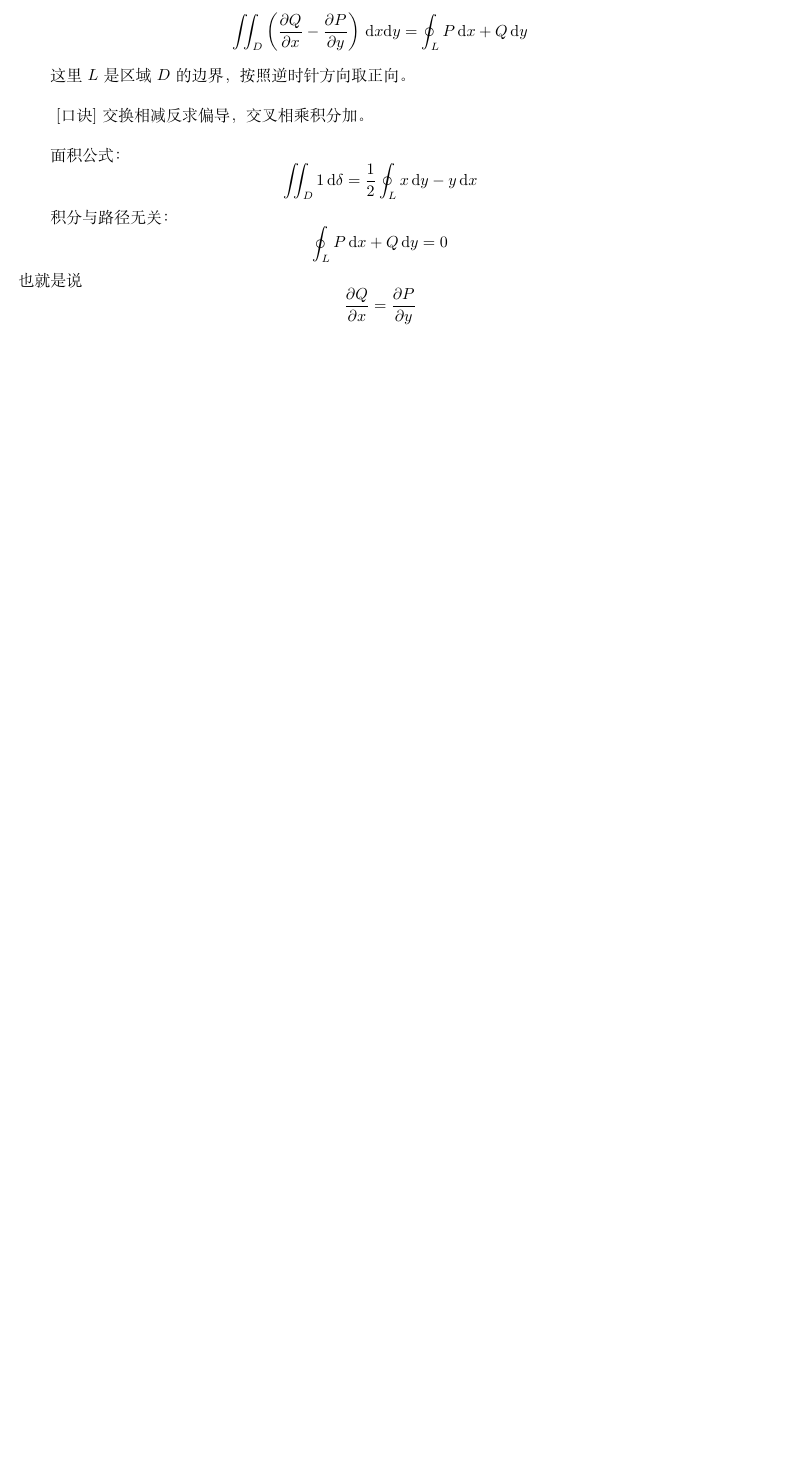
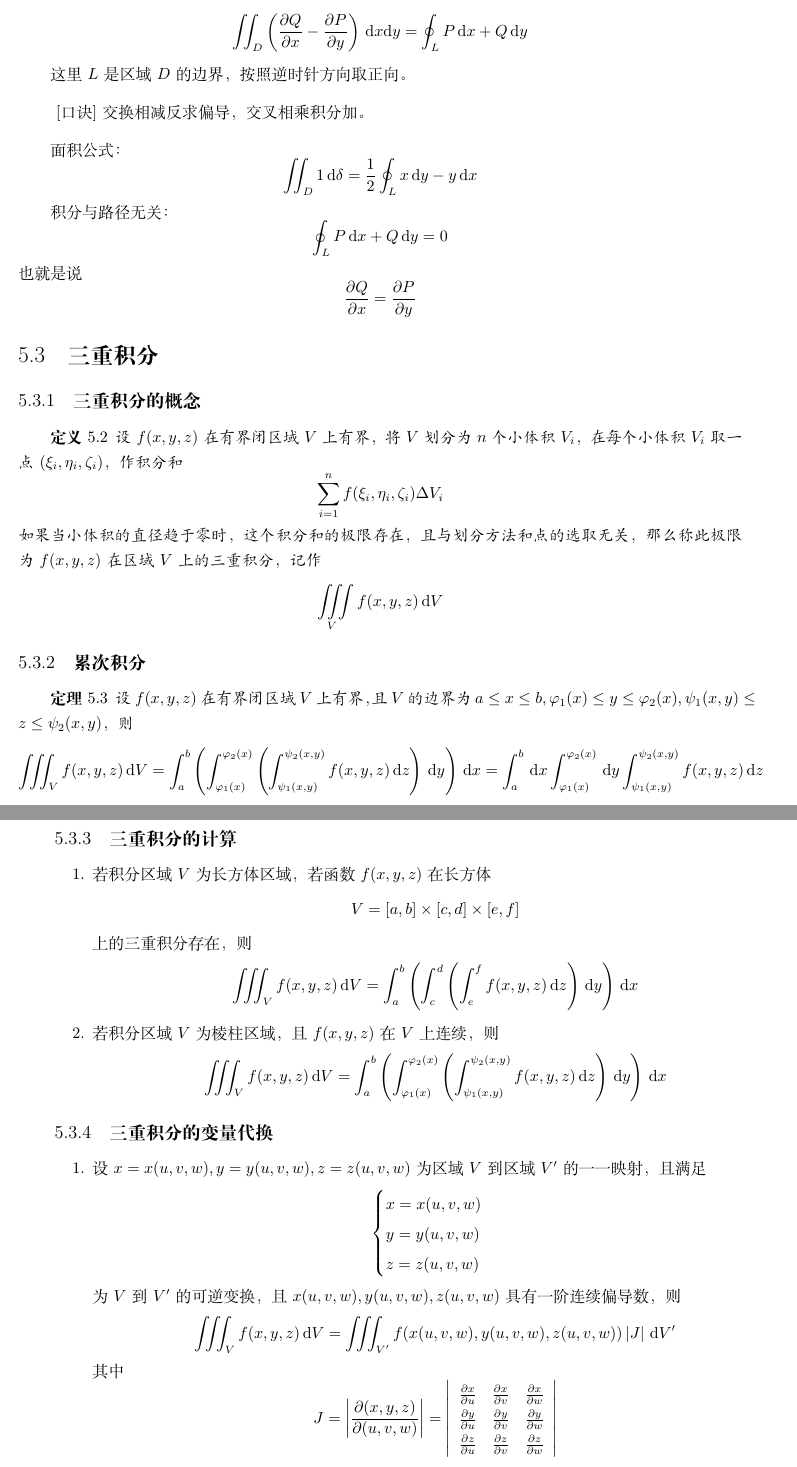
Before and after one commit to OliviaSwitch/webLatex, a LaTeX book (FM/FM.tex, which reads FM/ch21.tex): part of page 19 of 19 before the commit and two parts of pages 19 and 20 of 21 after it, the two joined at a grey line, cut so that both start at the same text, the shorter picture padded with empty space. Compiled offline with XeLaTeX; a missing font is replaced by an installed copy or a similar font.

Commit message:
Update FM/ch21.tex to include triple integrals and variable substitution

```diff
--- a/FM/ch21.tex
+++ b/FM/ch21.tex
@@ -141,3 +141,68 @@
 \[
     \frac{\partial Q}{\partial x} = \frac{\partial P}{\partial y}
 \]
+
+\section{三重积分}
+
+\subsection{三重积分的概念}
+
+\begin{definition}
+    设 $f(x,y,z)$ 在有界闭区域 $V$ 上有界，将 $V$ 划分为 $n$ 个小体积 $V_{i}$，在每个小体积 $V_{i}$ 取一点 $(\xi_{i},\eta_{i},\zeta_{i})$，作积分和
+    \[
+        \sum_{i=1}^{n} f(\xi_{i},\eta_{i},\zeta_{i}) \Delta V_{i}
+    \]
+    如果当小体积的直径趋于零时，这个积分和的极限存在，且与划分方法和点的选取无关，那么称此极限为 $f(x,y,z)$ 在区域 $V$ 上的三重积分，记作
+    \[
+        \iiint\limits_{V} f(x,y,z) \, \mathrm{d}V
+    \]
+\end{definition}
+
+\subsection{累次积分}
+
+\begin{theorem}
+    设 $f(x,y,z)$ 在有界闭区域 $V$ 上有界，且 $V$ 的边界为 $a \leq x \leq b, \varphi_{1}(x) \leq y \leq \varphi_{2}(x), \psi_{1}(x,y) \leq z \leq \psi_{2}(x,y)$，则
+    \[
+        \iiint_{V} f(x,y,z) \, \mathrm{d}V = \int_{a}^{b} \left( \int_{\varphi_{1}(x)}^{\varphi_{2}(x)} \left( \int_{\psi_{1}(x,y)}^{\psi_{2}(x,y)} f(x,y,z) \, \mathrm{d}z \right) \, \mathrm{d}y \right) \, \mathrm{d}x = \int_{a}^{b} \, \mathrm{d}x \int_{\varphi_{1}(x)}^{\varphi_{2}(x)} \, \mathrm{d}y \int_{\psi_{1}(x,y)}^{\psi_{2}(x,y)} f(x,y,z) \, \mathrm{d}z
+    \]
+\end{theorem}
+
+\subsection{三重积分的计算}
+
+\begin{enumerate}
+    \item 若积分区域 $V$ 为长方体区域，若函数 $f(x,y,z)$ 在长方体
+          \[
+              V = [a,b] \times [c,d] \times [e,f]
+          \]
+          上的三重积分存在，则
+          \[
+              \iiint_{V} f(x,y,z) \, \mathrm{d}V = \int_{a}^{b} \left( \int_{c}^{d} \left( \int_{e}^{f} f(x,y,z) \, \mathrm{d}z \right) \, \mathrm{d}y \right) \, \mathrm{d}x
+          \]
+    \item 若积分区域 $V$ 为棱柱区域，且 $f(x,y,z)$ 在 $V$ 上连续，则
+          \[
+              \iiint_{V} f(x,y,z) \, \mathrm{d}V = \int_{a}^{b} \left( \int_{\varphi_{1}(x)}^{\varphi_{2}(x)} \left( \int_{\psi_{1}(x,y)}^{\psi_{2}(x,y)} f(x,y,z) \, \mathrm{d}z \right) \, \mathrm{d}y \right) \, \mathrm{d}x
+          \]
+\end{enumerate}
+
+\subsection{三重积分的变量代换}
+
+\begin{enumerate}
+    \item 设 $x=x(u,v,w),y=y(u,v,w),z=z(u,v,w)$ 为区域 $V$ 到区域 $V'$ 的一一映射，且满足
+          \[
+              \begin{cases}
+                  x=x(u,v,w) \\
+                  y=y(u,v,w) \\
+                  z=z(u,v,w)
+              \end{cases}
+          \]
+          为 $V$ 到 $V'$ 的可逆变换，且 $x(u,v,w),y(u,v,w),z(u,v,w)$ 具有一阶连续偏导数，则
+          \[
+              \iiint_{V} f(x,y,z) \, \mathrm{d}V = \iiint_{V'} f(x(u,v,w),y(u,v,w),z(u,v,w)) \left| J \right| \, \mathrm{d}V'
+          \]
+          其中
+          \[J = \left| \frac{\partial(x,y,z)}{\partial(u,v,w)} \right| = \left| \begin{array}{ccc}
+                  \frac{\partial x}{\partial u} & \frac{\partial x}{\partial v} & \frac{\partial x}{\partial w} \\
+                  \frac{\partial y}{\partial u} & \frac{\partial y}{\partial v} & \frac{\partial y}{\partial w} \\
+                  \frac{\partial z}{\partial u} & \frac{\partial z}{\partial v} & \frac{\partial z}{\partial w}
+              \end{array} \right|
+          \]
+    \item 设 $x=x(u,v),y=y(u,v),z=z(u,v)$ 为区域 $V$ 到区域 $V'$ 的一一映射，且满足
```
Also changed, not shown: FM/FM.pdf, FM/ch21.tex (34 more changed lines).
